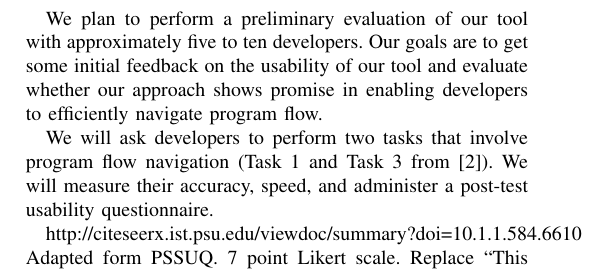
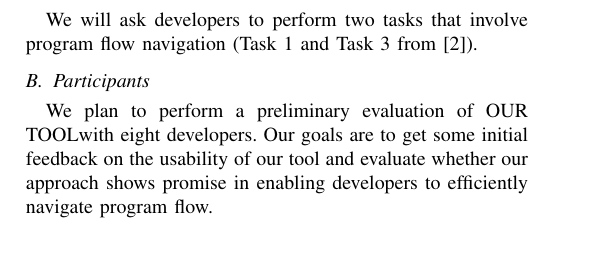
Before and after one commit to DeveloperLiberationFront/Program-Navigation-Plugin, a LaTeX paper (progNav Paper/progNav Paper.tex): part of page 2 of 2, cut so that both start at the same text. Compiled offline with pdfLaTeX; a missing font is replaced by an installed copy or a similar font; a LaTeX package or settings file that is missing is left out.

Commit message:
More details in methodology

```diff
--- a/progNav Paper/progNav Paper.tex
+++ b/progNav Paper/progNav Paper.tex
@@ -103,8 +103,16 @@ We implemented \toolName~as a plugin to the Eclipse IDE~\cite{Eclipse}. We chose
 Eclipse is one of the most widely used open source IDEs for Java development and it provides many extension points for plugins.
 
 \section{Preliminary Evaluation}
-We plan to perform a preliminary evaluation of our tool with approximately five to ten developers.
+
+Pre-study questionnaire to balance Eclipse novices across groups.
+
+2x2 latin square design
+
+
+\subsection{Tasks}
+We will ask developers to perform two tasks that involve program flow navigation (Task 1 and Task 3 from \cite{Smith2015}).
+
+\subsection{Participants}
+We plan to perform a preliminary evaluation of \toolName with eight developers.
 Our goals are to get some initial feedback on the usability of our tool and evaluate whether our approach shows promise in enabling developers to efficiently navigate program flow.
 
-We will ask developers to perform two tasks that involve program flow navigation (Task 1 and Task 3 from \cite{Smith2015}).
-We will measure their accuracy, speed, and administer a post-test usability questionnaire.
@@ -111,3 +122 @@ We will measure their accuracy, speed, and administer a post-test usability ques
 
-http://citeseerx.ist.psu.edu/viewdoc/summary?doi=10.1.1.584.6610
-Adapted form PSSUQ. 7 point Likert scale. Replace “This system” with “This tool”
```
Also changed, not shown: progNav Paper/progNav Paper.tex (6 more changed lines).
